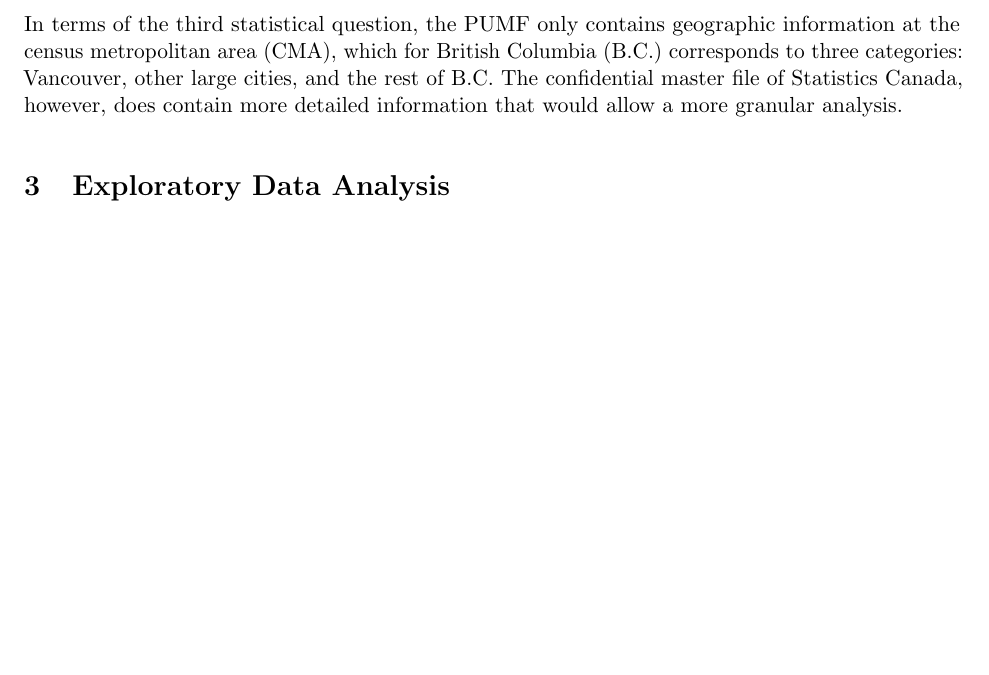
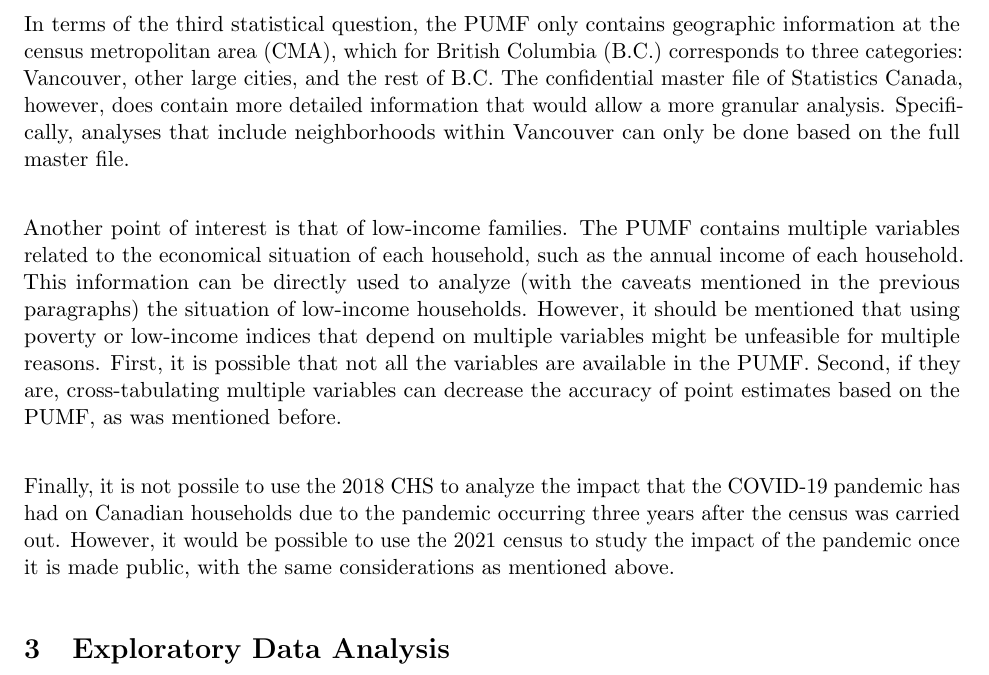
Before and after one commit to kitsilano/stcs_chs, a LaTeX document (doc/stcs_cheryl-lee-madden.tex): part of page 2 of 3 before the commit and part of page 2 of 4 after it, cut so that both start at the same text, the shorter picture padded with empty space. Compiled offline with pdfLaTeX.

Commit message:
add low income and covid information

```diff
--- a/doc/stcs_cheryl-lee-madden.tex
+++ b/doc/stcs_cheryl-lee-madden.tex
@@ -131,6 +131,27 @@ which for British Columbia (B.C.) corresponds to three categories:
 Vancouver, other large cities, and the rest of B.C. The confidential
 master file of Statistics Canada, however, does contain more detailed
 information that would allow a more granular analysis.
+Specifically, analyses that include neighborhoods within Vancouver can only
+be done based on the full master file.
+\\
+
+Another point of interest is that of low-income families. The PUMF contains
+multiple variables related to the economical situation of each household,
+such as the annual income of each household. This information can be directly
+used to analyze (with the caveats mentioned in the previous paragraphs)
+the situation of low-income households. However, it should be mentioned that
+using poverty or low-income indices that depend on multiple variables might
+be unfeasible for multiple reasons. First, it is possible that not all the
+variables are available in the PUMF. Second, if they are, cross-tabulating
+multiple variables can decrease the accuracy of point estimates based on
+the PUMF, as was mentioned before.
+\\
+
+Finally, it is not possile to use the 2018 CHS to analyze the impact that
+the COVID-19 pandemic has had on Canadian households due to the pandemic
+occurring three years after the census was carried out. However, it would
+be possible to use the 2021 census to study the impact of the pandemic
+once it is made public, with the same considerations as mentioned above.
 
 
 
```
Also changed, not shown: doc/stcs_cheryl-lee-madden.pdf.
